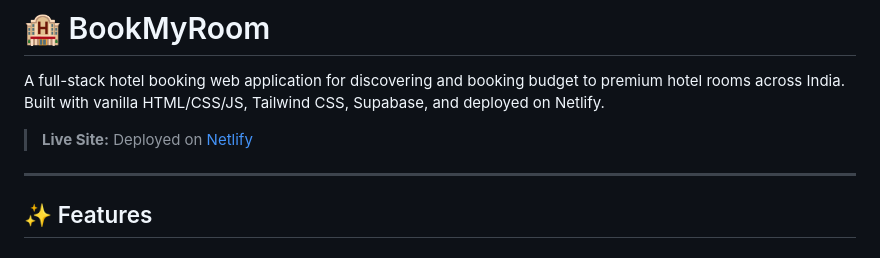
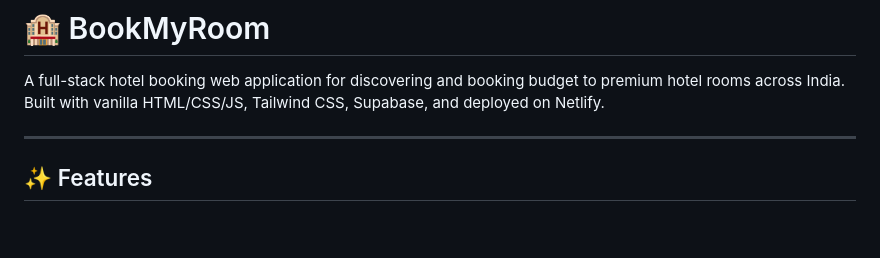
Before and after one commit to HimanshuKumar27/BookMyRoom, a Markdown page: README.md, the part around the change. Drawn GitHub-style; blank space fills up the shorter version.

Commit message:
Update README.md: remove Netlify deployment link

```diff
--- a/README.md
+++ b/README.md
@@ -1,8 +1,6 @@
 # 🏨 BookMyRoom
 
 A full-stack hotel booking web application for discovering and booking budget to premium hotel rooms across India. Built with vanilla HTML/CSS/JS, Tailwind CSS, Supabase, and deployed on Netlify.
-
-> **Live Site:** Deployed on [Netlify](https://bookmyroomonline.netlify.app/)
 
 ---
 
```
